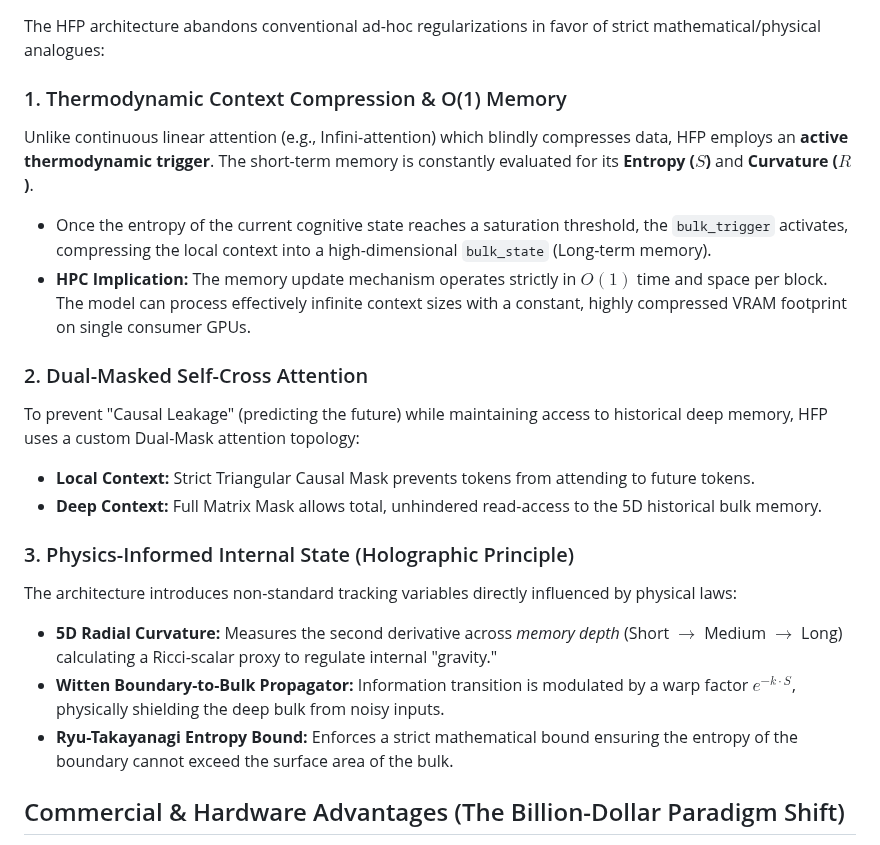
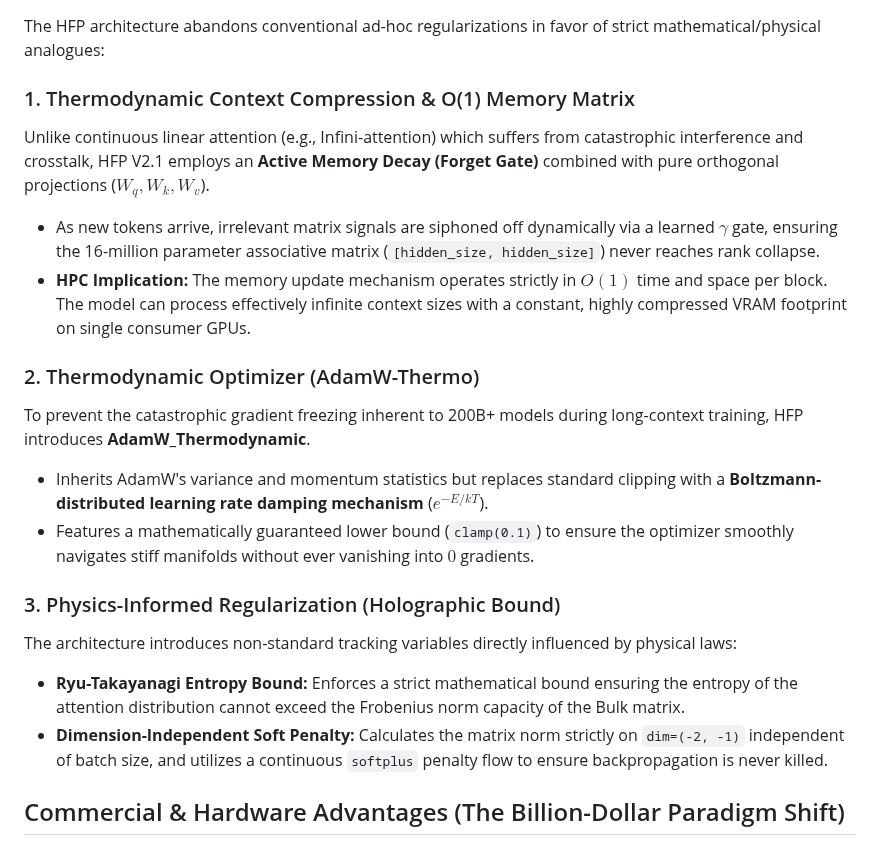
Before and after one commit to kayra-hn/HFP, a Markdown page: HF_MODEL_CARD.md, the part around the change. Rendered like a GitHub page.

Commit message:
docs: Update HF_MODEL_CARD.md with mathematically rigorous V2.1 terminology

```diff
--- a/HF_MODEL_CARD.md
+++ b/HF_MODEL_CARD.md
@@ -45,21 +45,20 @@ A persistent critique of fixed-memory models is the potential loss of signal or
 
 The HFP architecture abandons conventional ad-hoc regularizations in favor of strict mathematical/physical analogues:
 
-### 1. Thermodynamic Context Compression & O(1) Memory
-Unlike continuous linear attention (e.g., Infini-attention) which blindly compresses data, HFP employs an **active thermodynamic trigger**. The short-term memory is constantly evaluated for its **Entropy ($S$)** and **Curvature ($R$)**.
-- Once the entropy of the current cognitive state reaches a saturation threshold, the `bulk_trigger` activates, compressing the local context into a high-dimensional `bulk_state` (Long-term memory).
+### 1. Thermodynamic Context Compression & O(1) Memory Matrix
+Unlike continuous linear attention (e.g., Infini-attention) which suffers from catastrophic interference and crosstalk, HFP V2.1 employs an **Active Memory Decay (Forget Gate)** combined with pure orthogonal projections ($W_q, W_k, W_v$).
+- As new tokens arrive, irrelevant matrix signals are siphoned off dynamically via a learned $\gamma$ gate, ensuring the 16-million parameter associative matrix (`[hidden_size, hidden_size]`) never reaches rank collapse.
 - **HPC Implication:** The memory update mechanism operates strictly in $O(1)$ time and space per block. The model can process effectively infinite context sizes with a constant, highly compressed VRAM footprint on single consumer GPUs.
 
-### 2. Dual-Masked Self-Cross Attention
-To prevent "Causal Leakage" (predicting the future) while maintaining access to historical deep memory, HFP uses a custom Dual-Mask attention topology:
-- **Local Context:** Strict Triangular Causal Mask prevents tokens from attending to future tokens.
-- **Deep Context:** Full Matrix Mask allows total, unhindered read-access to the 5D historical bulk memory.
+### 2. Thermodynamic Optimizer (AdamW-Thermo)
+To prevent the catastrophic gradient freezing inherent to 200B+ models during long-context training, HFP introduces **AdamW_Thermodynamic**.
+- Inherits AdamW's variance and momentum statistics but replaces standard clipping with a **Boltzmann-distributed learning rate damping mechanism** ($e^{-E/kT}$).
+- Features a mathematically guaranteed lower bound (`clamp(0.1)`) to ensure the optimizer smoothly navigates stiff manifolds without ever vanishing into $0$ gradients.
 
-### 3. Physics-Informed Internal State (Holographic Principle)
+### 3. Physics-Informed Regularization (Holographic Bound)
 The architecture introduces non-standard tracking variables directly influenced by physical laws:
-- **5D Radial Curvature:** Measures the second derivative across *memory depth* (Short $\rightarrow$ Medium $\rightarrow$ Long) calculating a Ricci-scalar proxy to regulate internal "gravity."
-- **Witten Boundary-to-Bulk Propagator:** Information transition is modulated by a warp factor $e^{-k \cdot S}$, physically shielding the deep bulk from noisy inputs.
-- **Ryu-Takayanagi Entropy Bound:** Enforces a strict mathematical bound ensuring the entropy of the boundary cannot exceed the surface area of the bulk.
+- **Ryu-Takayanagi Entropy Bound:** Enforces a strict mathematical bound ensuring the entropy of the attention distribution cannot exceed the Frobenius norm capacity of the Bulk matrix.
+- **Dimension-Independent Soft Penalty:** Calculates the matrix norm strictly on `dim=(-2, -1)` independent of batch size, and utilizes a continuous `softplus` penalty flow to ensure backpropagation is never killed.
 
 ## Commercial & Hardware Advantages (The Billion-Dollar Paradigm Shift)
 
```
